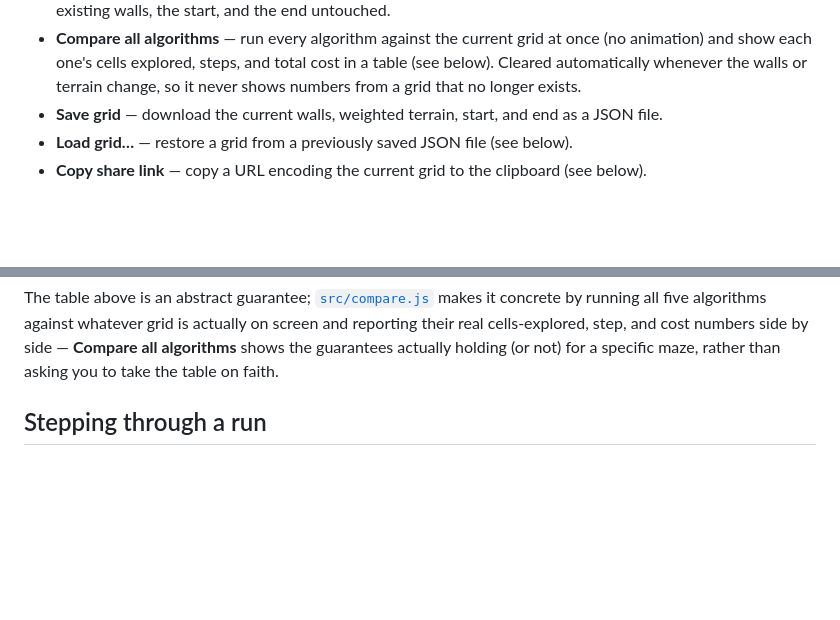
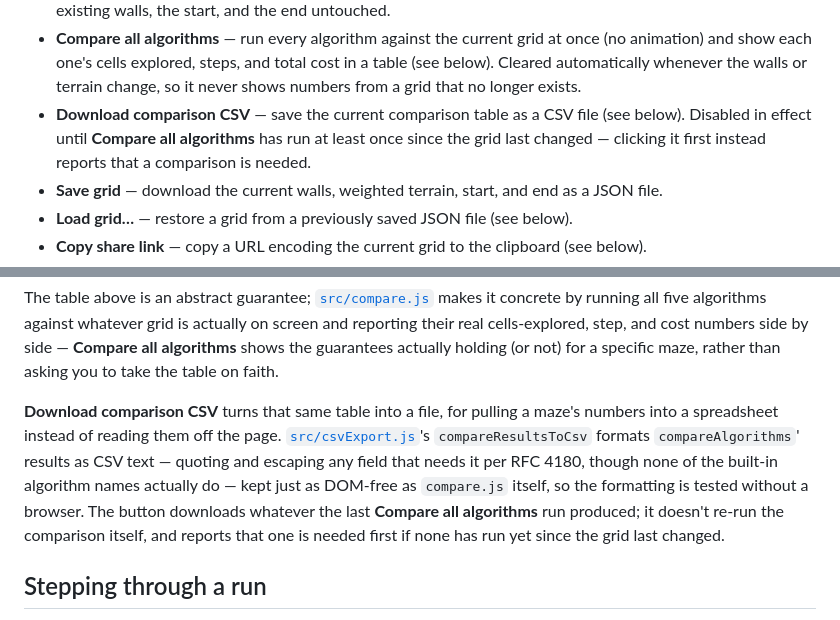
Before and after one commit to fushanbobfan/pathlight, a Markdown page: README.md, 2 parts joined by grey strips. Drawn GitHub-style; blank space fills up the shorter version.

Commit message:
Document the comparison CSV download button

```diff
--- a/README.md
+++ b/README.md
@@ -35,6 +35,9 @@ Then open the printed URL in a browser.
   animation) and show each one's cells explored, steps, and total cost in a table (see below).
   Cleared automatically whenever the walls or terrain change, so it never shows numbers from a
   grid that no longer exists.
+- **Download comparison CSV** — save the current comparison table as a CSV file (see below).
+  Disabled in effect until **Compare all algorithms** has run at least once since the grid last
+  changed — clicking it first instead reports that a comparison is needed.
 - **Save grid** — download the current walls, weighted terrain, start, and end as a JSON file.
 - **Load grid&hellip;** — restore a grid from a previously saved JSON file (see below).
 - **Copy share link** — copy a URL encoding the current grid to the clipboard (see below).
@@ -110,6 +113,15 @@ by running all five algorithms against whatever grid is actually on screen and r
 real cells-explored, step, and cost numbers side by side — **Compare all algorithms** shows the
 guarantees actually holding (or not) for a specific maze, rather than asking you to take the
 table on faith.
+
+**Download comparison CSV** turns that same table into a file, for pulling a maze's numbers
+into a spreadsheet instead of reading them off the page. [`src/csvExport.js`](src/csvExport.js)'s
+`compareResultsToCsv` formats `compareAlgorithms`' results as CSV text — quoting and escaping
+any field that needs it per RFC 4180, though none of the built-in algorithm names actually do —
+kept just as DOM-free as `compare.js` itself, so the formatting is tested without a browser. The
+button downloads whatever the last **Compare all algorithms** run produced; it doesn't re-run
+the comparison itself, and reports that one is needed first if none has run yet since the grid
+last changed.
 
 ## Stepping through a run
 
```
